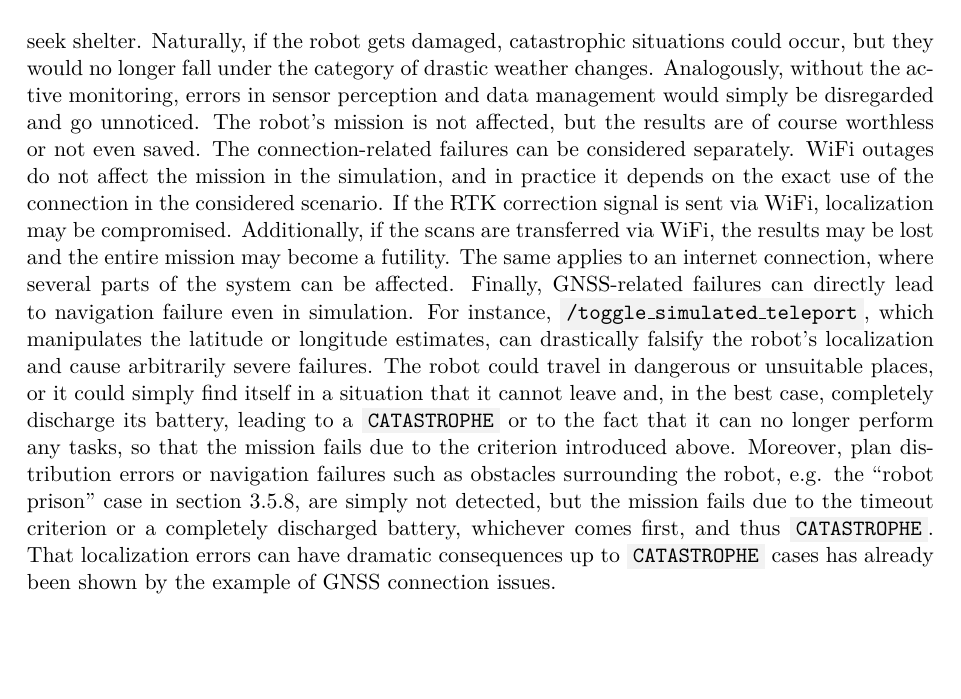
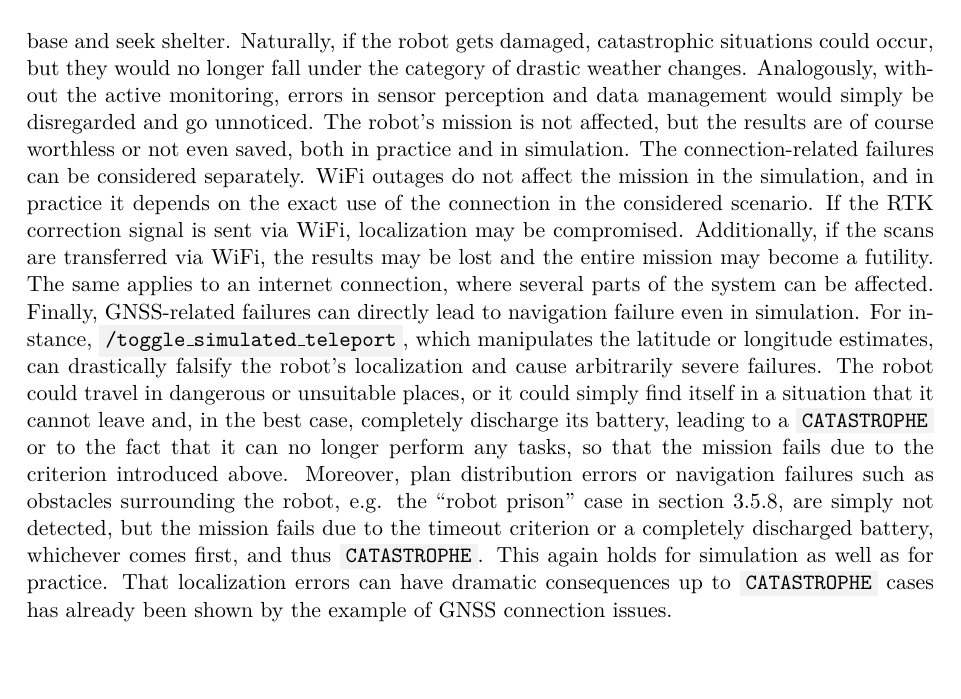
Before and after one commit to tbohne/msc, a LaTeX thesis (thesis/thesis.tex): part of page 103 of 121, cut so that both start at the same text. Compiled offline with pdfLaTeX.

Commit message:
refine eval / sim section

```diff
--- a/thesis/thesis.tex
+++ b/thesis/thesis.tex
@@ -2796,7 +2796,8 @@ as long as the robot is not damaged. This is of course highly risky and can resu
 monitoring of these phenomena is necessary. However, drastic weather changes per se will never lead to a \code{CATASTROPHE}, since the robot always has the option to autonomously
 return to its base and seek shelter. Naturally, if the robot gets damaged, catastrophic situations could occur, but they would no longer fall under the category of drastic weather
 changes. Analogously, without the active monitoring, errors in sensor perception and data management would simply be disregarded and go unnoticed. The robot's mission is not affected,
-but the results are of course worthless or not even saved. The connection-related failures can be considered separately. WiFi outages do not affect the mission in the simulation, and
+but the results are of course worthless or not even saved, both in practice and in simulation. The connection-related failures can be considered separately. WiFi outages do not affect
+the mission in the simulation, and
 in practice it depends on the exact use of the connection in the considered scenario. If the RTK correction signal is sent via WiFi, localization may be compromised. Additionally, if
 the scans are transferred via WiFi, the results may be lost and the entire mission may become a futility. The same applies to an internet connection, where several parts of the system
 can be affected. Finally, GNSS-related failures can directly lead to navigation failure even in simulation. For instance, \code{/toggle\_simulated\_teleport}, which manipulates the
@@ -2804,8 +2805,8 @@ latitude or longitude estimates, can drastically falsify the robot's localizatio
 it could simply find itself in a situation that it cannot leave and, in the best case, completely discharge its battery, leading to a \code{CATASTROPHE} or to the fact that it can no
 longer perform any tasks, so that the mission fails due to the criterion introduced above. Moreover, plan distribution errors or navigation failures such as obstacles surrounding the
 robot, e.g. the \textquote{robot prison} case in section \ref{sec:sim_and_mon_navigation_failures}, are simply not detected, but the mission fails due to the timeout criterion or a
-completely discharged battery, whichever comes first, and thus \code{CATASTROPHE}. That localization errors can have dramatic consequences up to \code{CATASTROPHE} cases has already
-been shown by the example of GNSS connection issues.
+completely discharged battery, whichever comes first, and thus \code{CATASTROPHE}. This again holds for simulation as well as for practice. That localization errors can have dramatic
+consequences up to \code{CATASTROPHE} cases has already been shown by the example of GNSS connection issues.
 
 \chapter{Conclusion}
 
```
